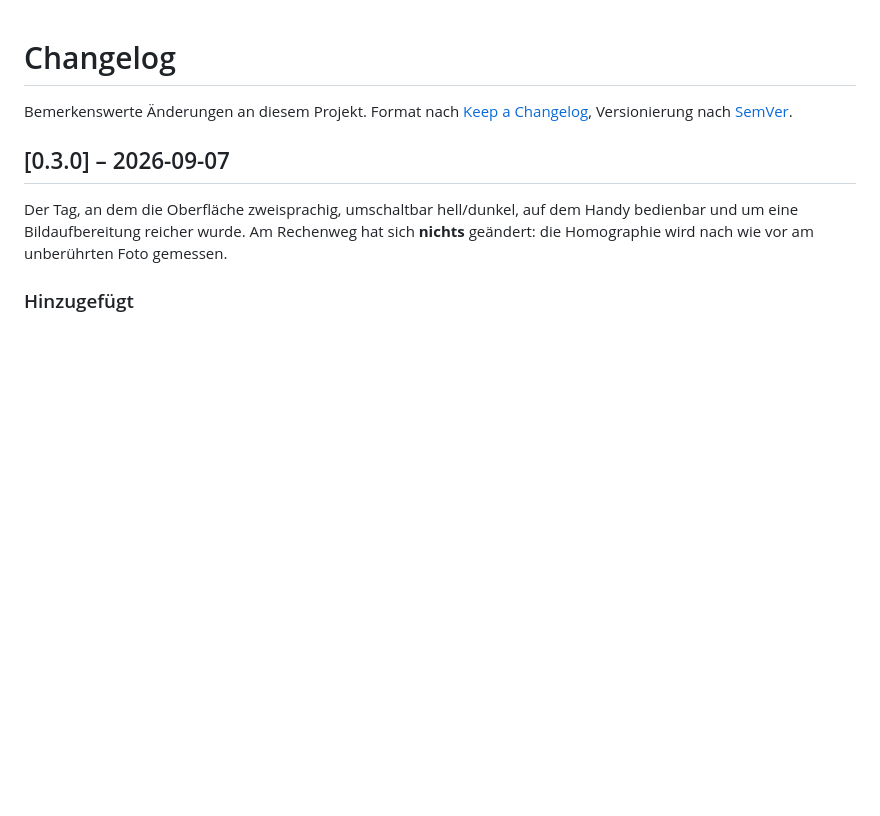
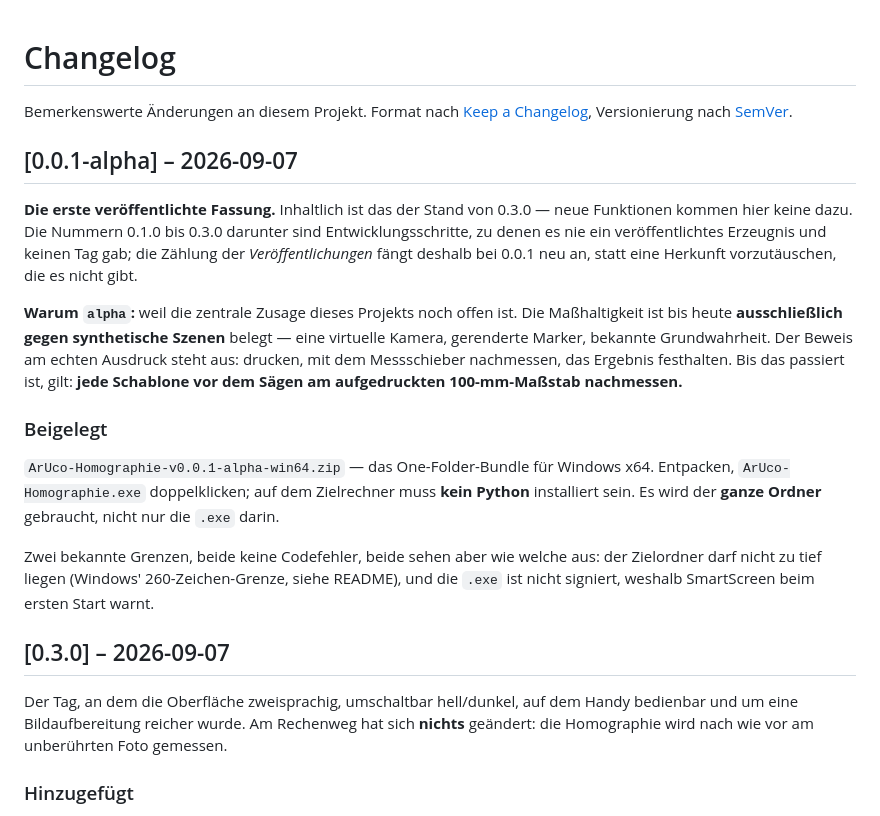
Before and after one commit to leobischof/aruco-homography, a Markdown page: CHANGELOG.md, the part around the change. Rendered like a GitHub page; blank space fills up the shorter version.

Commit message:
docs: open the changelog with the first published release
The changelog counted up to 0.3.0, but nothing had ever been released:
no tag, no artefact, no way for anyone to obtain a version. The first
actual release is 0.0.1-alpha, and without a word of explanation that
reads like the project counting backwards.

So the entry says what it is: the same content as 0.3.0, with the
release count starting fresh because 0.1.0 to 0.3.0 were development
milestones that never shipped. Renumbering them downward was the
alternative and was rejected -- they describe real work on real dates
and rewriting them would destroy that to tidy a number.

The reason for alpha is stated rather than implied. Dimensional
accuracy is still proven only against synthetic scenes, and the
caliper test on a real printout has not been done, so the entry tells
the reader to measure the printed 100 mm scale bar before sawing
anything.

Co-Authored-By: Claude Opus 5 (1M context) <noreply@anthropic.com>
Claude-Session: https://claude.ai/code/session_01EwNDZCfoWx3Nyh6Z1kLi3V

```diff
--- a/CHANGELOG.md
+++ b/CHANGELOG.md
@@ -3,6 +3,31 @@
 Bemerkenswerte Änderungen an diesem Projekt. Format nach
 [Keep a Changelog](https://keepachangelog.com/de/1.1.0/), Versionierung nach
 [SemVer](https://semver.org/lang/de/).
+
+## [0.0.1-alpha] – 2026-09-07
+
+**Die erste veröffentlichte Fassung.** Inhaltlich ist das der Stand von 0.3.0 — neue
+Funktionen kommen hier keine dazu. Die Nummern 0.1.0 bis 0.3.0 darunter sind
+Entwicklungsschritte, zu denen es nie ein veröffentlichtes Erzeugnis und keinen Tag gab;
+die Zählung der *Veröffentlichungen* fängt deshalb bei 0.0.1 neu an, statt eine Herkunft
+vorzutäuschen, die es nicht gibt.
+
+**Warum `alpha`:** weil die zentrale Zusage dieses Projekts noch offen ist. Die
+Maßhaltigkeit ist bis heute **ausschließlich gegen synthetische Szenen** belegt — eine
+virtuelle Kamera, gerenderte Marker, bekannte Grundwahrheit. Der Beweis am echten
+Ausdruck steht aus: drucken, mit dem Messschieber nachmessen, das Ergebnis festhalten.
+Bis das passiert ist, gilt: **jede Schablone vor dem Sägen am aufgedruckten
+100-mm-Maßstab nachmessen.**
+
+### Beigelegt
+
+`ArUco-Homographie-v0.0.1-alpha-win64.zip` — das One-Folder-Bundle für Windows x64.
+Entpacken, `ArUco-Homographie.exe` doppelklicken; auf dem Zielrechner muss **kein Python**
+installiert sein. Es wird der **ganze Ordner** gebraucht, nicht nur die `.exe` darin.
+
+Zwei bekannte Grenzen, beide keine Codefehler, beide sehen aber wie welche aus: der
+Zielordner darf nicht zu tief liegen (Windows' 260-Zeichen-Grenze, siehe README), und die
+`.exe` ist nicht signiert, weshalb SmartScreen beim ersten Start warnt.
 
 ## [0.3.0] – 2026-09-07
 
```
